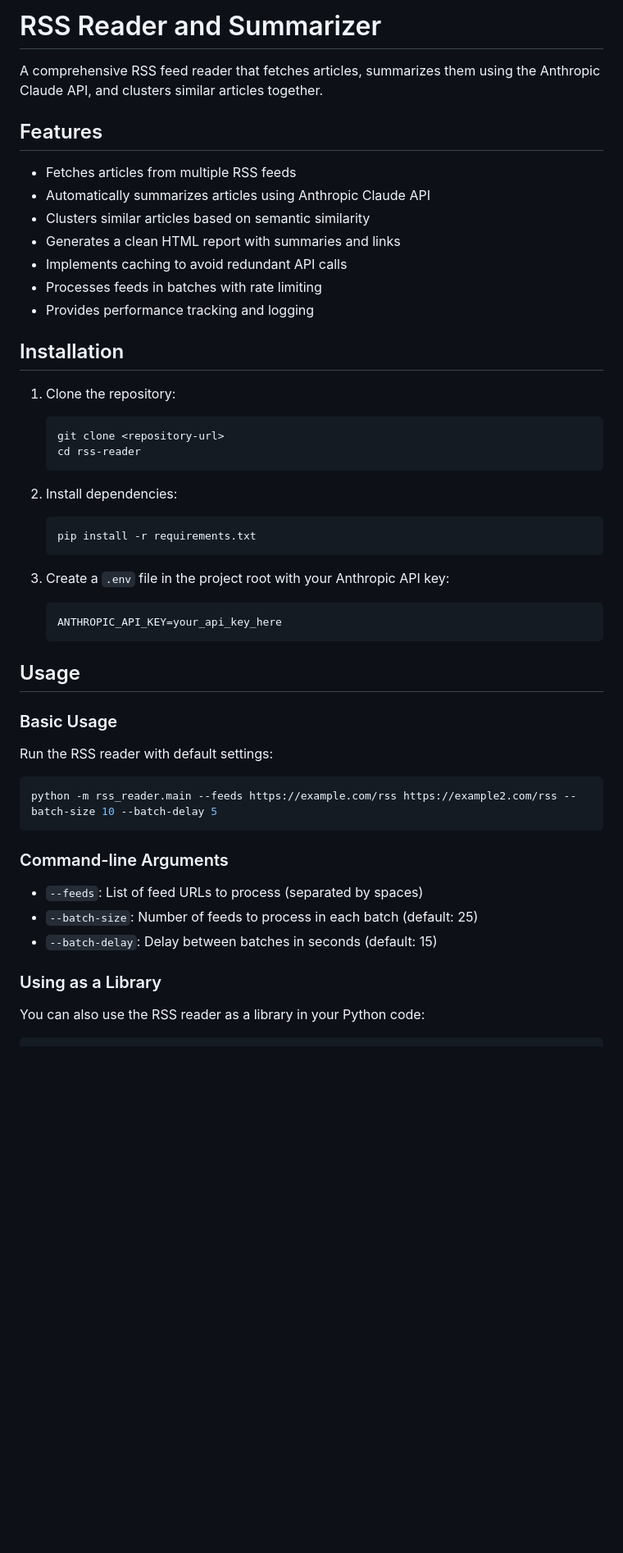
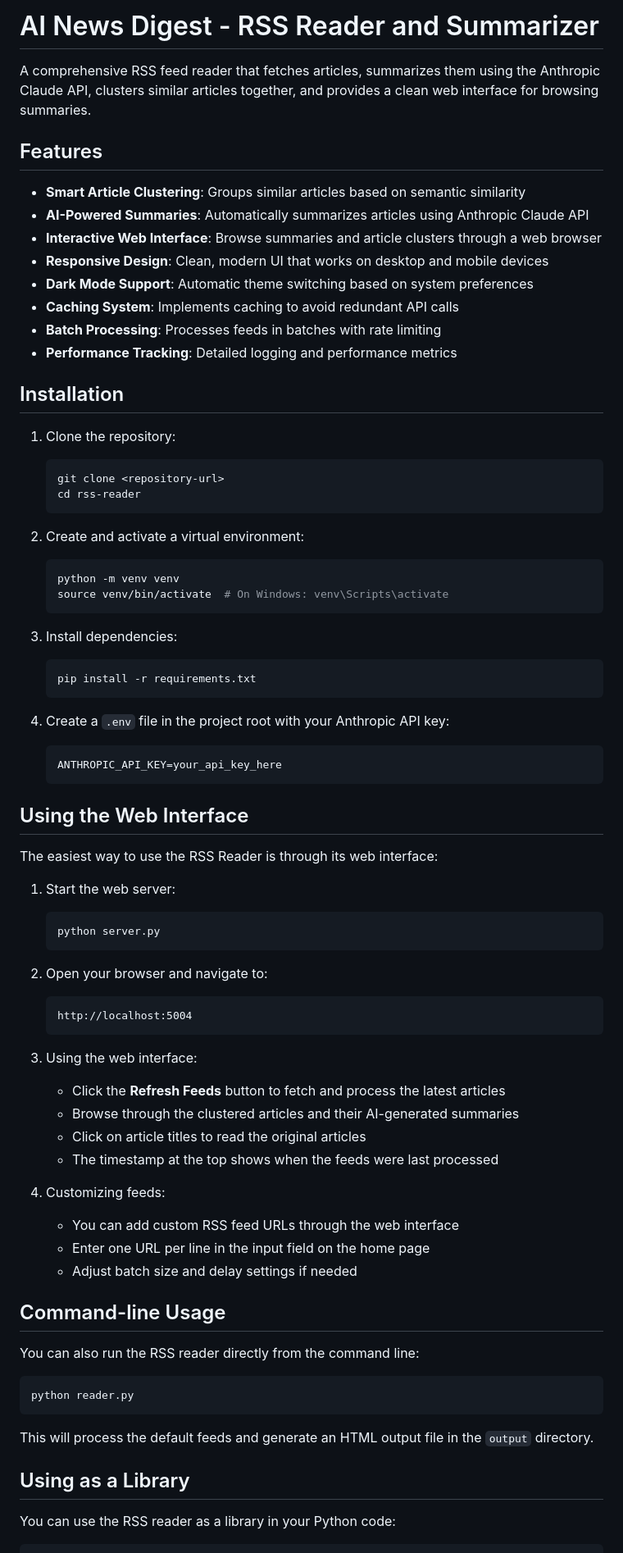
Before and after one commit to tcarmody/rss-reader, a Markdown page: README.md, the part around one of its changes. Shown at 82% size. Rendered like a GitHub page; blank space fills up the shorter version.

````diff
--- a/README.md
+++ b/README.md
@@ -1,53 +1,79 @@
-# RSS Reader and Summarizer
+# AI News Digest - RSS Reader and Summarizer
 
-A comprehensive RSS feed reader that fetches articles, summarizes them using the Anthropic Claude API, and clusters similar articles together.
+A comprehensive RSS feed reader that fetches articles, summarizes them using the Anthropic Claude API, clusters similar articles together, and provides a clean web interface for browsing summaries.
 
 ## Features
 
-- Fetches articles from multiple RSS feeds
-- Automatically summarizes articles using Anthropic Claude API
-- Clusters similar articles based on semantic similarity
-- Generates a clean HTML report with summaries and links
-- Implements caching to avoid redundant API calls
-- Processes feeds in batches with rate limiting
-- Provides performance tracking and logging
+- **Smart Article Clustering**: Groups similar articles based on semantic similarity
+- **AI-Powered Summaries**: Automatically summarizes articles using Anthropic Claude API
+- **Interactive Web Interface**: Browse summaries and article clusters through a web browser
+- **Responsive Design**: Clean, modern UI that works on desktop and mobile devices
+- **Dark Mode Support**: Automatic theme switching based on system preferences
+- **Caching System**: Implements caching to avoid redundant API calls
+- **Batch Processing**: Processes feeds in batches with rate limiting
+- **Performance Tracking**: Detailed logging and performance metrics
 
 ## Installation
 
 1. Clone the repository:
-   ```
+   ```bash
    git clone <repository-url>
    cd rss-reader
    ```
 
-2. Install dependencies:
+2. Create and activate a virtual environment:
+   ```bash
+   python -m venv venv
+   source venv/bin/activate  # On Windows: venv\Scripts\activate
    ```
+
+3. Install dependencies:
+   ```bash
    pip install -r requirements.txt
    ```
 
-3. Create a `.env` file in the project root with your Anthropic API key:
+4. Create a `.env` file in the project root with your Anthropic API key:
    ```
    ANTHROPIC_API_KEY=your_api_key_here
    ```
 
-## Usage
+## Using the Web Interface
 
-### Basic Usage
+The easiest way to use the RSS Reader is through its web interface:
 
-Run the RSS reader with default settings:
+1. Start the web server:
+   ```bash
+   python server.py
+   ```
+
+2. Open your browser and navigate to:
+   ```
+   http://localhost:5004
+   ```
+
+3. Using the web interface:
+   - Click the **Refresh Feeds** button to fetch and process the latest articles
+   - Browse through the clustered articles and their AI-generated summaries
+   - Click on article titles to read the original articles
+   - The timestamp at the top shows when the feeds were last processed
+
+4. Customizing feeds:
+   - You can add custom RSS feed URLs through the web interface
+   - Enter one URL per line in the input field on the home page
+   - Adjust batch size and delay settings if needed
+
+## Command-line Usage
+
+You can also run the RSS reader directly from the command line:
 
 ```bash
-python -m rss_reader.main --feeds https://example.com/rss https://example2.com/rss --batch-size 10 --batch-delay 5
+python reader.py
 ```
 
-### Command-line Arguments
+This will process the default feeds and generate an HTML output file in the `output` directory.
 
-- `--feeds`: List of feed URLs to process (separated by spaces)
-- `--batch-size`: Number of feeds to process in each batch (default: 25)
-- `--batch-delay`: Delay between batches in seconds (default: 15)
+## Using as a Library
 
-### Using as a Library
-
-You can also use the RSS reader as a library in your Python code:
+You can use the RSS reader as a library in your Python code:
 
 ```python
````
Also changed, not shown: other parts of README.md (+56 -16 lines).
